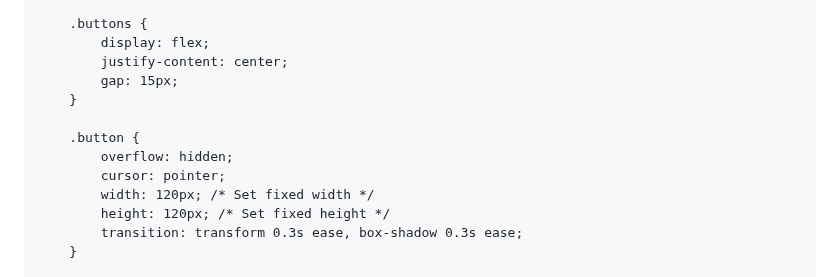
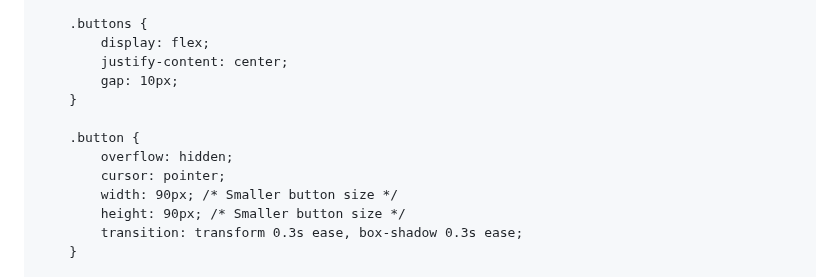
Before and after one commit to 7eol/7eol.github.io, a Markdown page: README.md, the part around the change. Drawn GitHub-style.

```diff
--- a/README.md
+++ b/README.md
@@ -74,14 +74,14 @@
         .buttons {
             display: flex;
             justify-content: center;
-            gap: 15px;
+            gap: 10px;
         }
 
         .button {
             overflow: hidden;
             cursor: pointer;
-            width: 120px; /* Set fixed width */
-            height: 120px; /* Set fixed height */
+            width: 90px; /* Smaller button size */
+            height: 90px; /* Smaller button size */
             transition: transform 0.3s ease, box-shadow 0.3s ease;
         }
 
```
